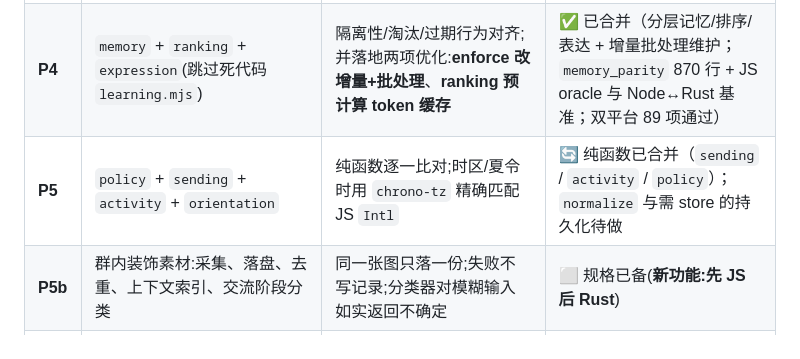
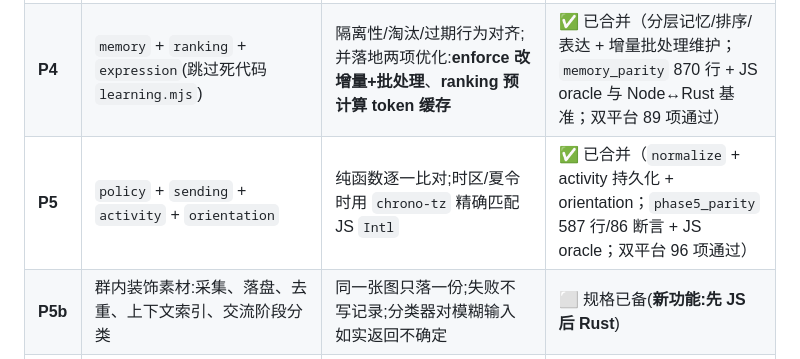
Before and after one commit to kar1n1911/qq-inner-agent, a Markdown page: docs/rust-port/ARCHITECTURE.md, the part around the change. GitHub-like rendering.

Commit message:
Mark the normalisation, activity and orientation phase complete

```diff
--- a/docs/rust-port/ARCHITECTURE.md
+++ b/docs/rust-port/ARCHITECTURE.md
@@ -240,7 +240,7 @@ Node 侧先**双读**:控制套接字可用则订阅事件,否则回退到 `stat
 | **P2** | `onebot` 传输 | 对本地 WS mock 跑通鉴权/心跳/重连/early 缓冲/echo 关联/发送格式 | ✅ 已合并（`onebot.rs` 503 行 + mock 测试 405 行；双平台验证） |
 | **P3** | `provider` 适配 | 对本地 HTTP mock 跑通两种 API 格式、重试退避与全部错误码 | ✅ 已合并（纯逻辑 + HTTP 传输 + 重试退避 + 小时预算；10 个传输层测试；双平台 74 项通过） |
 | **P4** | `memory` + `ranking` + `expression`(跳过死代码 `learning.mjs`) | 隔离性/淘汰/过期行为对齐;并落地两项优化:**enforce 改增量+批处理**、**ranking 预计算 token 缓存** | ✅ 已合并（分层记忆/排序/表达 + 增量批处理维护；`memory_parity` 870 行 + JS oracle 与 Node↔Rust 基准；双平台 89 项通过） |
-| **P5** | `policy` + `sending` + `activity` + `orientation` | 纯函数逐一比对;时区/夏令时用 `chrono-tz` 精确匹配 JS `Intl` | 🔄 纯函数已合并（`sending` / `activity` / `policy`）；`normalize` 与需 store 的持久化待做 |
+| **P5** | `policy` + `sending` + `activity` + `orientation` | 纯函数逐一比对;时区/夏令时用 `chrono-tz` 精确匹配 JS `Intl` | ✅ 已合并（`normalize` + activity 持久化 + orientation；`phase5_parity` 587 行/86 断言 + JS oracle；双平台 96 项通过） |
 | **P5b** | 群内装饰素材:采集、落盘、去重、上下文索引、交流阶段分类 | 同一张图只落一份;失败不写记录;分类器对模糊输入如实返回不确定 | ⬜ 规格已备(**新功能:先 JS 后 Rust**) |
 | **P6** | `engine` 决策循环 | 与 JS **同输入同输出**(golden 对比);取消/版本/配额/先落库后发送的语义一致 | ⬜ 规格已备（`phase6-engine.md`） |
 | **P6b** | 装饰素材的选择与发送:`groupActivity`、群作息、按场合适配度、概率触发、信号剔除 | 收束/单发后的沉默**不得**记为负面;温度不足不选;检索无匹配不发 | ⬜ 规格已备(**新功能:先 JS 后 Rust**) |
```
